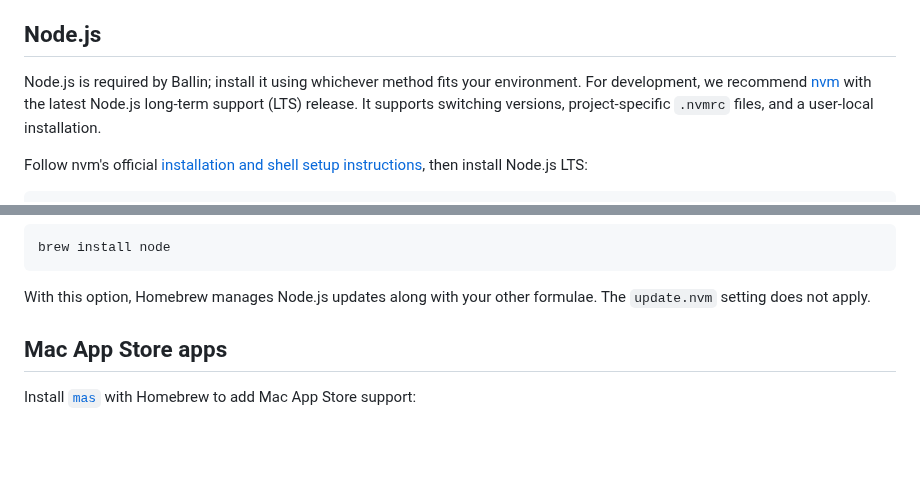
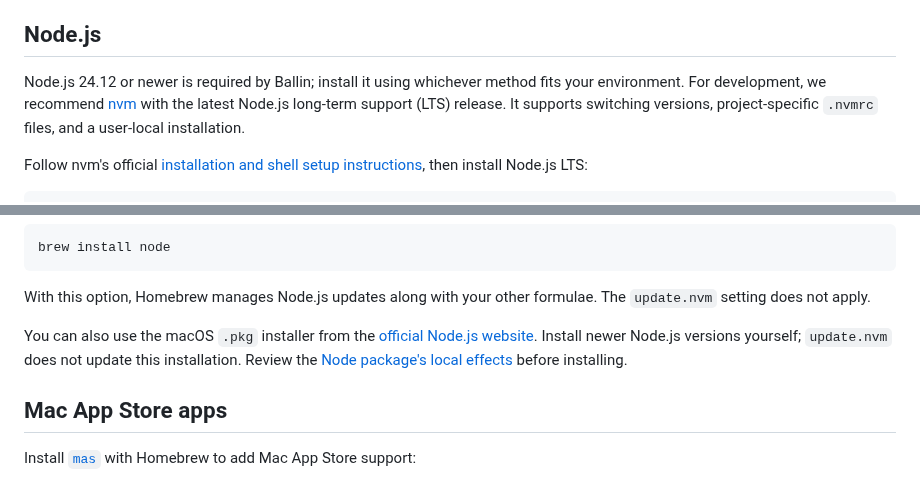
Before and after one commit to JBallin/ballin-scripts, a Markdown page: docs/optional-capabilities.md, 2 parts joined by grey strips. Rendered like a GitHub page; blank space fills up the shorter version.

Commit message:
Document the official Node.js package option
State the supported 24.12 minimum and link to the official macOS installer. Explain that package users manage Node.js updates themselves and that update.nvm does not maintain this installation, while retaining the nvm and Homebrew guidance.

```diff
--- a/docs/optional-capabilities.md
+++ b/docs/optional-capabilities.md
@@ -55,8 +55,8 @@ the config file's permissions and its parent directory before retrying.
 
 ## Node.js
 
-Node.js is required by Ballin; install it using whichever method fits
-your environment. For development, we recommend [nvm](https://github.com/nvm-sh/nvm)
+Node.js 24.12 or newer is required by Ballin; install it using whichever method
+fits your environment. For development, we recommend [nvm](https://github.com/nvm-sh/nvm)
 with the latest Node.js long-term support (LTS) release. It supports switching
 versions, project-specific `.nvmrc` files, and a user-local installation.
 
@@ -93,6 +93,11 @@ brew install node
 
 With this option, Homebrew manages Node.js updates along with your other formulae.
 The `update.nvm` setting does not apply.
+
+You can also use the macOS `.pkg` installer from the
+[official Node.js website](https://nodejs.org/en/download). Install newer Node.js
+versions yourself; `update.nvm` does not update this installation. Review the
+[Node package's local effects](installation.md#quickstart-helper) before installing.
 
 ## Mac App Store apps
 
```
